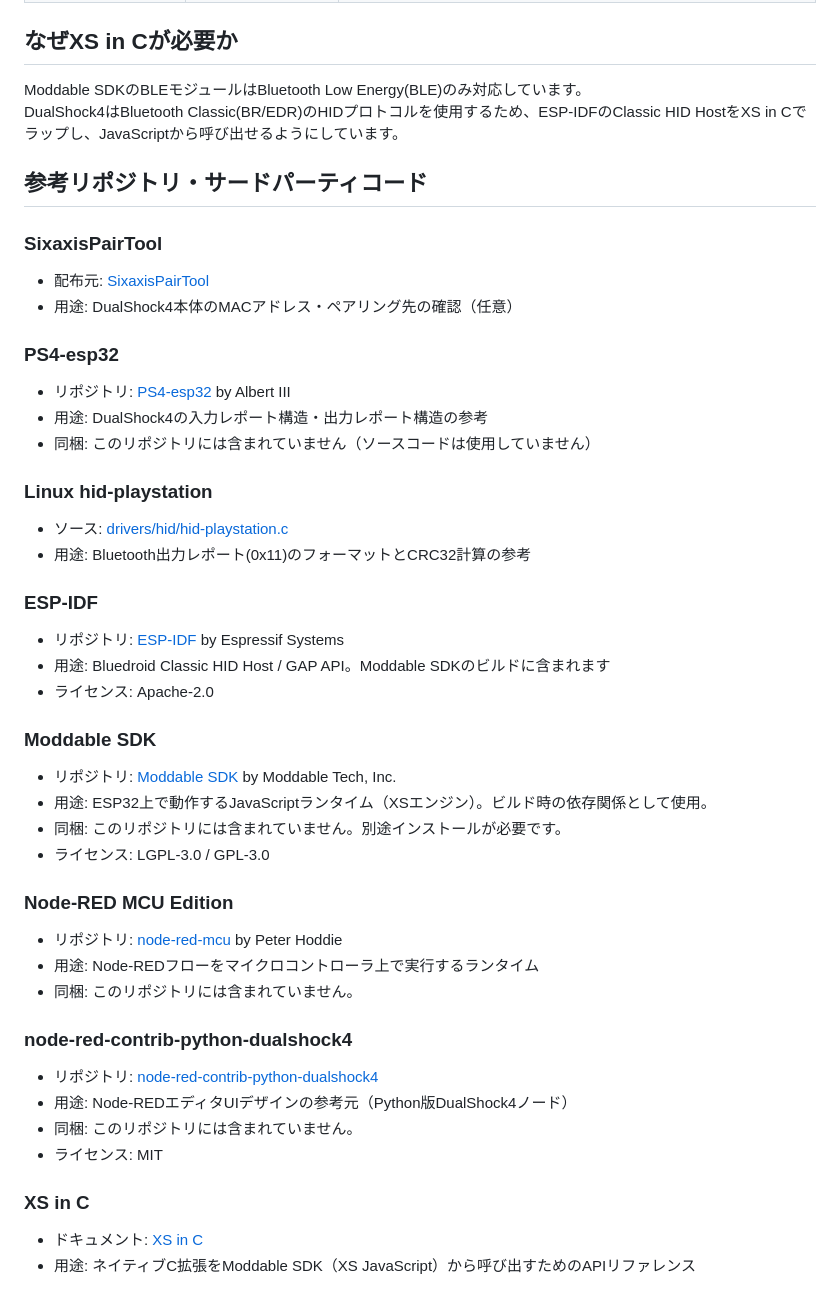
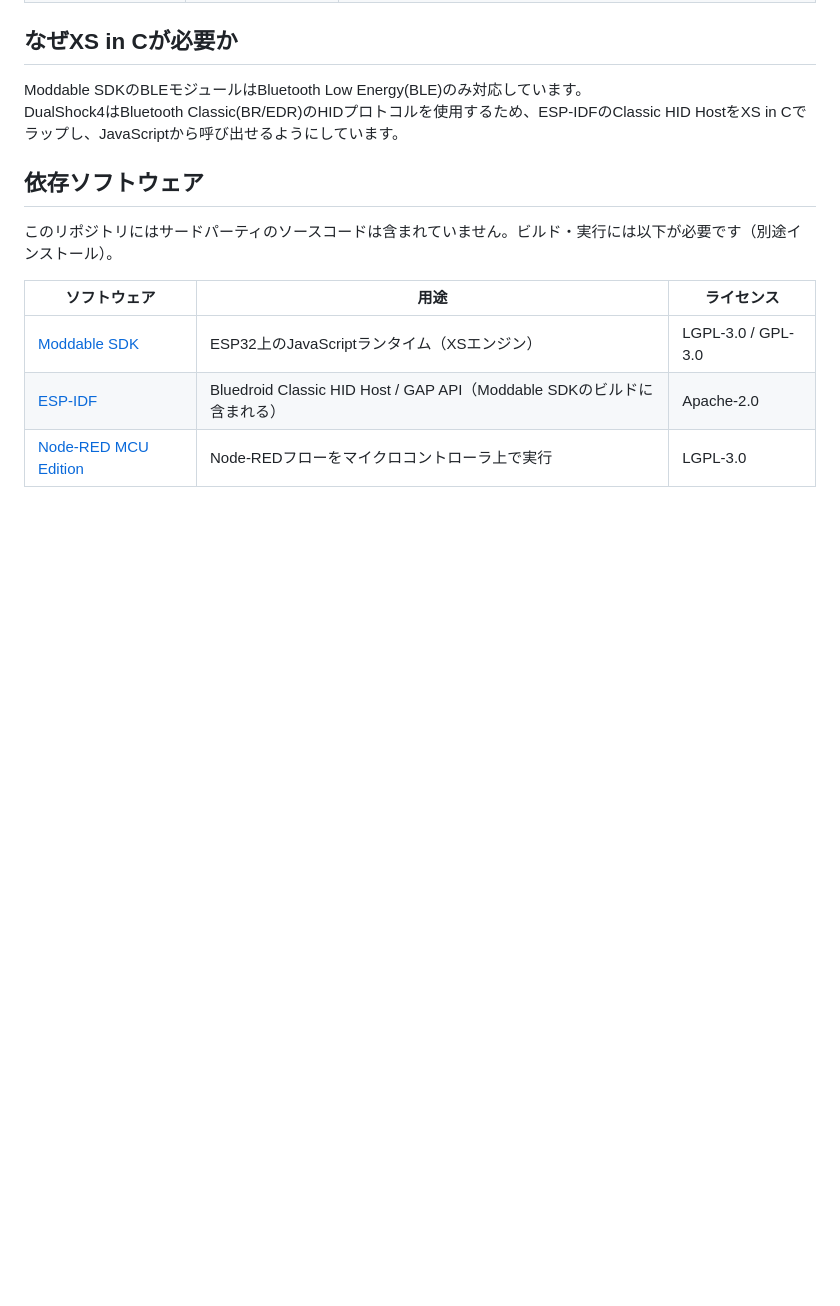
Before and after one commit to 404background/node-red-contrib-mcu-dualshock4, a Markdown page: docs/ja/specification.md, the part around the change. Drawn GitHub-style; blank space fills up the shorter version.

```diff
--- a/docs/ja/specification.md
+++ b/docs/ja/specification.md
@@ -103,51 +103,12 @@ node-red-contrib-mcu-dualshock4/
 Moddable SDKのBLEモジュールはBluetooth Low Energy(BLE)のみ対応しています。
 DualShock4はBluetooth Classic(BR/EDR)のHIDプロトコルを使用するため、ESP-IDFのClassic HID HostをXS in Cでラップし、JavaScriptから呼び出せるようにしています。
 
-## 参考リポジトリ・サードパーティコード
+## 依存ソフトウェア
 
-### SixaxisPairTool
+このリポジトリにはサードパーティのソースコードは含まれていません。ビルド・実行には以下が必要です（別途インストール）。
 
-- 配布元: [SixaxisPairTool](https://sixaxispairtool.en.lo4d.com/windows)
-- 用途: DualShock4本体のMACアドレス・ペアリング先の確認（任意）
-
-### PS4-esp32
-
-- リポジトリ: [PS4-esp32](https://github.com/aed3/PS4-esp32) by Albert III
-- 用途: DualShock4の入力レポート構造・出力レポート構造の参考
-- 同梱: このリポジトリには含まれていません（ソースコードは使用していません）
-
-### Linux hid-playstation
-
-- ソース: [drivers/hid/hid-playstation.c](https://github.com/torvalds/linux/blob/master/drivers/hid/hid-playstation.c)
-- 用途: Bluetooth出力レポート(0x11)のフォーマットとCRC32計算の参考
-
-### ESP-IDF
-
-- リポジトリ: [ESP-IDF](https://github.com/espressif/esp-idf) by Espressif Systems
-- 用途: Bluedroid Classic HID Host / GAP API。Moddable SDKのビルドに含まれます
-- ライセンス: Apache-2.0
-
-### Moddable SDK
-
-- リポジトリ: [Moddable SDK](https://github.com/Moddable-OpenSource/moddable) by Moddable Tech, Inc.
-- 用途: ESP32上で動作するJavaScriptランタイム（XSエンジン）。ビルド時の依存関係として使用。
-- 同梱: このリポジトリには含まれていません。別途インストールが必要です。
-- ライセンス: LGPL-3.0 / GPL-3.0
-
-### Node-RED MCU Edition
-
-- リポジトリ: [node-red-mcu](https://github.com/phoddie/node-red-mcu) by Peter Hoddie
-- 用途: Node-REDフローをマイクロコントローラ上で実行するランタイム
-- 同梱: このリポジトリには含まれていません。
-
-### node-red-contrib-python-dualshock4
-
-- リポジトリ: [node-red-contrib-python-dualshock4](https://github.com/404background/node-red-contrib-python-dualshock4)
-- 用途: Node-REDエディタUIデザインの参考元（Python版DualShock4ノード）
-- 同梱: このリポジトリには含まれていません。
-- ライセンス: MIT
-
-### XS in C
-
-- ドキュメント: [XS in C](https://www.moddable.com/documentation/xs/XS%20in%20C)
-- 用途: ネイティブC拡張をModdable SDK（XS JavaScript）から呼び出すためのAPIリファレンス
+| ソフトウェア | 用途 | ライセンス |
+|-------------|------|-----------|
+| [Moddable SDK](https://github.com/Moddable-OpenSource/moddable) | ESP32上のJavaScriptランタイム（XSエンジン） | LGPL-3.0 / GPL-3.0 |
+| [ESP-IDF](https://github.com/espressif/esp-idf) | Bluedroid Classic HID Host / GAP API（Moddable SDKのビルドに含まれる） | Apache-2.0 |
+| [Node-RED MCU Edition](https://github.com/phoddie/node-red-mcu) | Node-REDフローをマイクロコントローラ上で実行 | LGPL-3.0 |
```
Also changed, not shown: docs/en/specification.md (+7 -46 lines).
